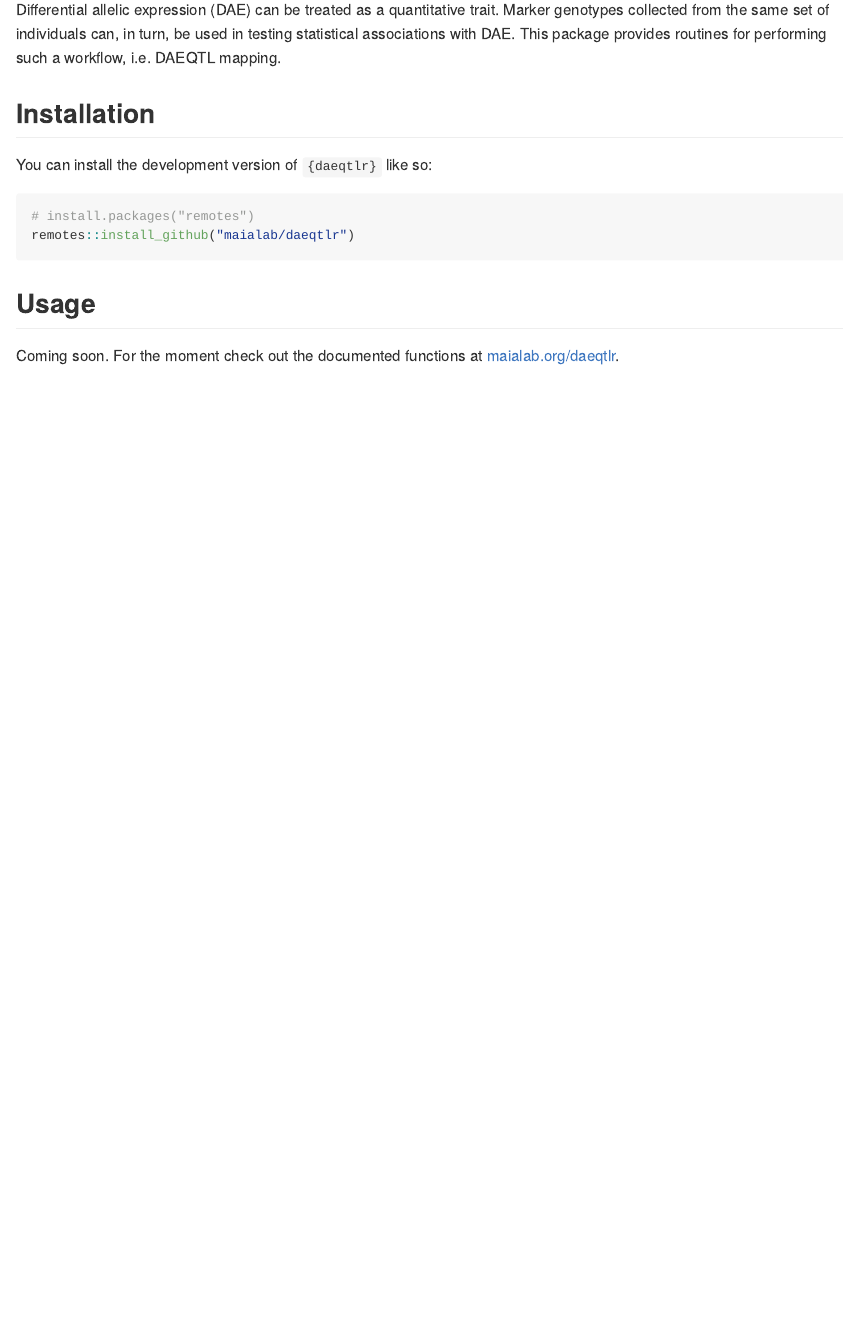
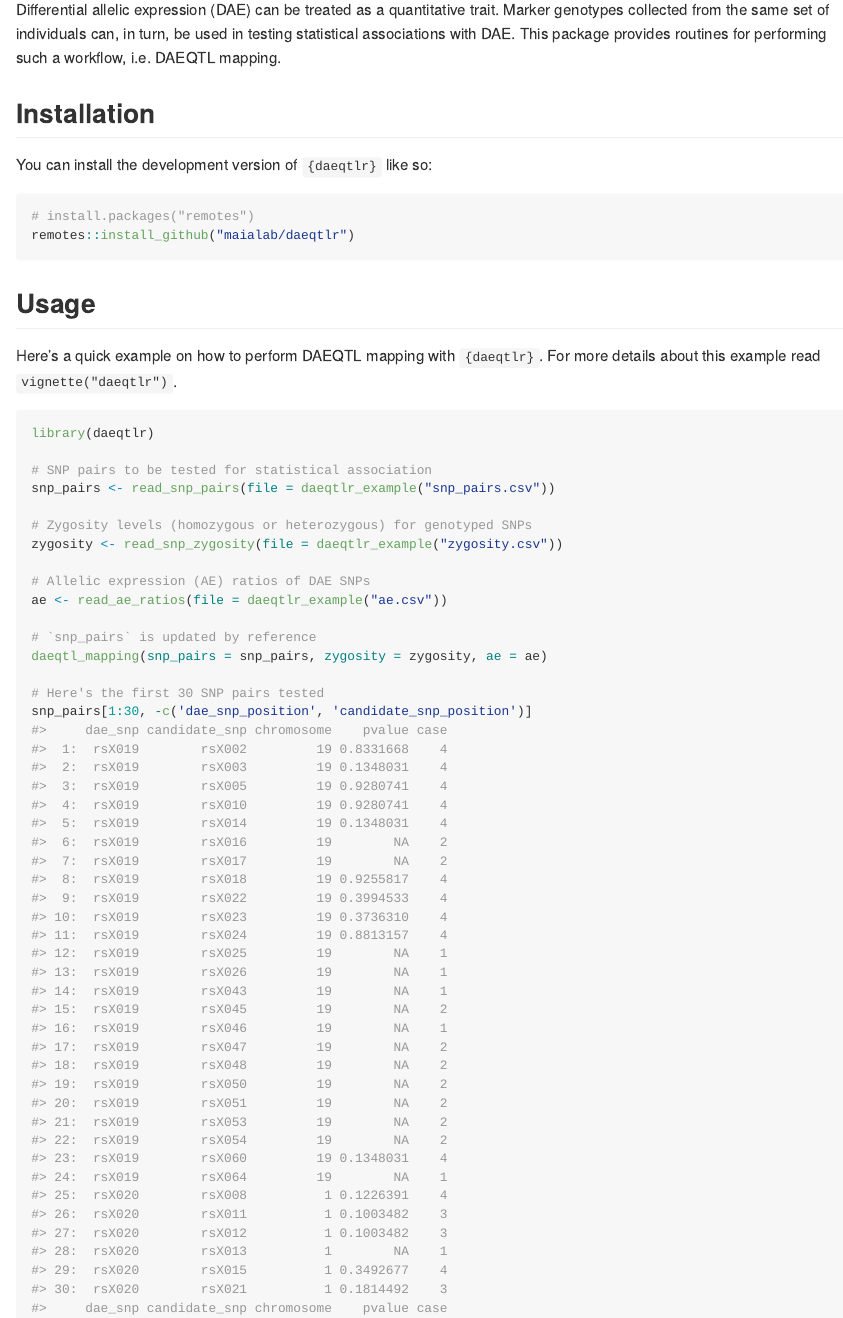
Before and after one commit to maialab/daeqtlr, an R Markdown document (README.Rmd): the page in a window 1100 px wide, from 150 px down. The pictures show the output file README.md that the author committed with the source, drawn offline in the style of GitHub.

Commit message:
Add usage example to README

````diff
--- a/README.Rmd
+++ b/README.Rmd
@@ -34,4 +38,24 @@ remotes::install_github("maialab/daeqtlr")
 
 ## Usage
 
-Coming soon. For the moment check out the documented functions at [maialab.org/daeqtlr](http://maialab.org/daeqtlr).
+Here's a quick example on how to perform DAEQTL mapping with `{daeqtlr}`. For
+more details about this example read `vignette("daeqtlr")`.
+
+```{r}
+library(daeqtlr)
+
+# SNP pairs to be tested for statistical association
+snp_pairs <- read_snp_pairs(file = daeqtlr_example("snp_pairs.csv"))
+
+# Zygosity levels (homozygous or heterozygous) for genotyped SNPs
+zygosity <- read_snp_zygosity(file = daeqtlr_example("zygosity.csv"))
+
+# Allelic expression (AE) ratios of DAE SNPs
+ae <- read_ae_ratios(file = daeqtlr_example("ae.csv"))
+
+# `snp_pairs` is updated by reference
+daeqtl_mapping(snp_pairs = snp_pairs, zygosity = zygosity, ae = ae)
+
+# Here's the first 30 SNP pairs tested
+snp_pairs[1:30, -c('dae_snp_position', 'candidate_snp_position')]
+```
````
Also changed, not shown: README.md, README.Rmd (8 more changed lines).
